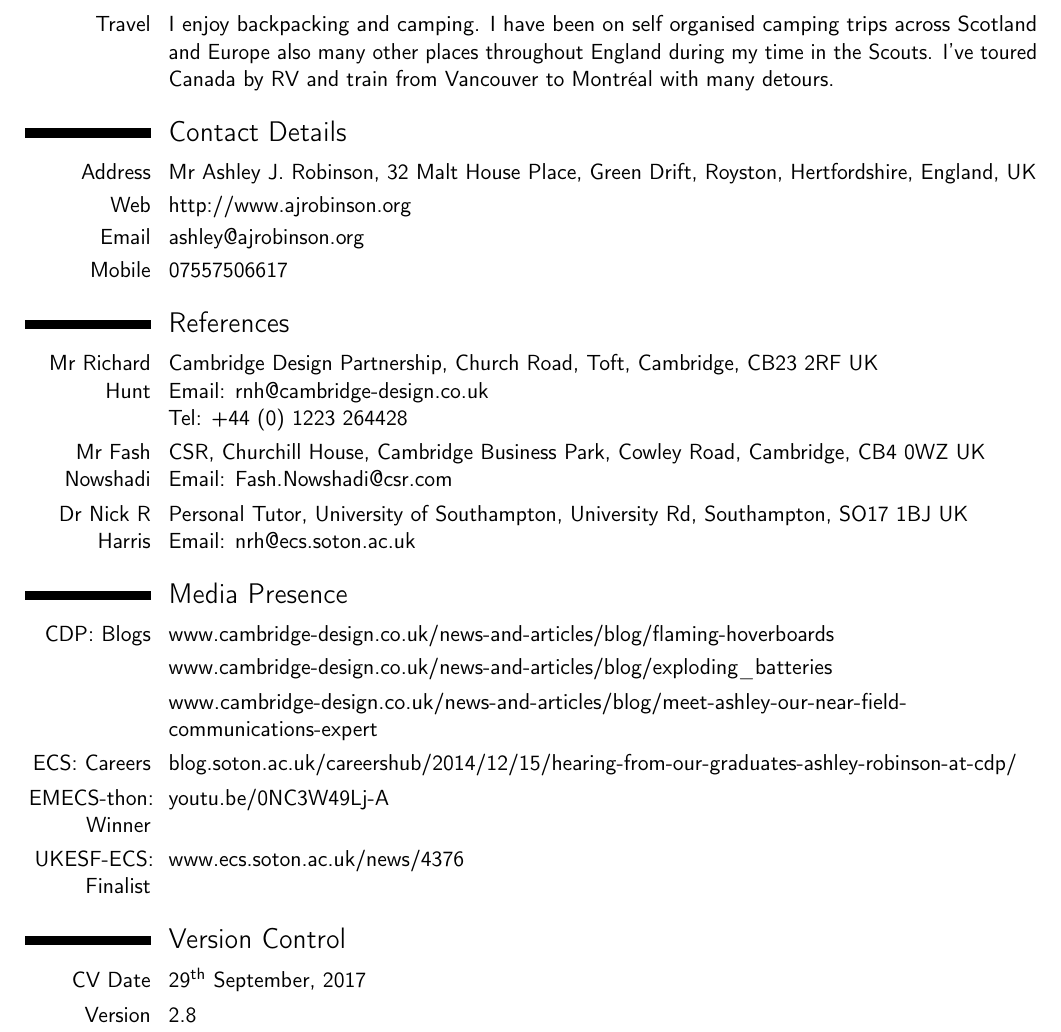
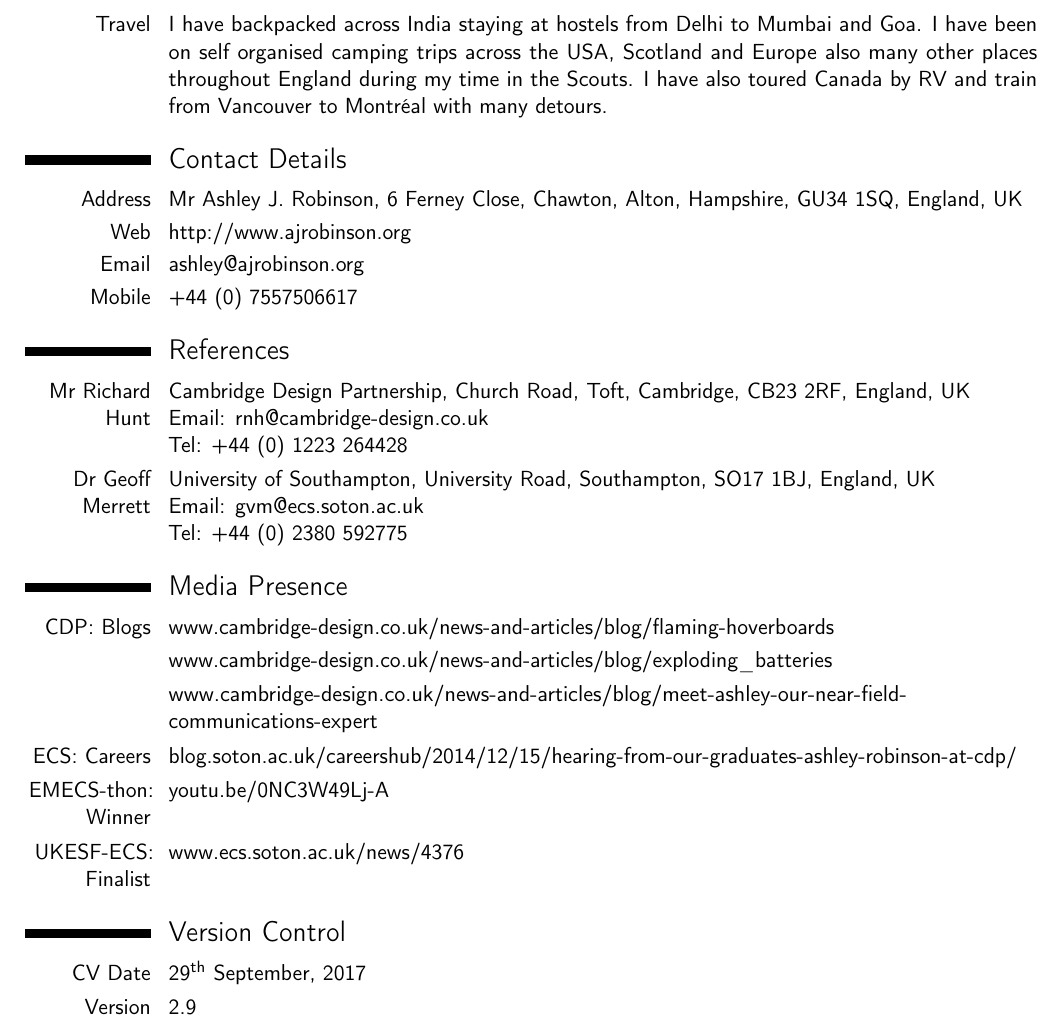
Before and after one commit to ashleyjr/CV, a LaTeX CV (AshleyRobinsonCV.tex): part of page 3 of 3, cut at the place of the change. Compiled offline with pdfLaTeX.

Commit message:
added gvm, changed address, removed fash and added travels

```diff
--- a/AshleyRobinsonCV.tex
+++ b/AshleyRobinsonCV.tex
@@ -102,42 +102,36 @@ Recently I have been involved in many projects using inertial measurement units
 \cvitem{Programming}{On both Windows and Linux environments. Assembler, C, C\#, PHP, Python and Verilog/SystemVerilog. Constructed my own website which contains a growing list of software projects.}
 \cvitem{Music}{Enthusiastic guitar player. Broad range of music taste.}
 \cvitem{Surfing}{I have been surfing for two years now and recently brought my first surfboard.}
-\cvitem{Travel}{I enjoy backpacking and camping. I have been on self organised camping trips across Scotland and Europe also many other places throughout England during my time in the Scouts.
-            I've toured Canada by RV and train from Vancouver to Montr\'{e}al with many detours.}
+\cvitem{Travel}{I have backpacked across India staying at hostels from Delhi to Mumbai and Goa. I have been on self organised camping trips across the USA, Scotland and Europe also many other places throughout England during my time in the Scouts.
+            I have also toured Canada by RV and train from Vancouver to Montr\'{e}al with many detours.}
 
 \section{Contact Details}
-\cvitem{Address}{Mr Ashley J. Robinson, 32 Malt House Place, Green Drift, Royston, Hertfordshire, England, UK}
+\cvitem{Address}{Mr Ashley J. Robinson, 6 Ferney Close, Chawton, Alton, Hampshire, GU34 1SQ, England, UK}
 \cvitem{Web}{\href{http://www.ajrobinson.org}{http://www.ajrobinson.org}}
 \cvitem{Email}{\href{mailto:ashley@ajrobinson.org}{ashley@ajrobinson.org}}
-\cvitem{Mobile}{07557506617}
+\cvitem{Mobile}{+44 (0) 7557506617}
 
 \section{References}
 \cvitem{Mr Richard Hunt}{
 Cambridge Design Partnership,
 Church Road, Toft,
 Cambridge,
-CB23 2RF
+CB23 2RF,
+England,
 UK
 \newline Email:  \href{mailto:rnh@cambridge-design.co.uk}{rnh@cambridge-design.co.uk}
 \newline Tel: +44 (0) 1223 264428
 }
 
-\cvitem{Mr Fash Nowshadi}{
-CSR, Churchill House,
-Cambridge Business Park,
-Cowley Road,
-Cambridge,
-CB4 0WZ
+\cvitem{Dr Geoff Merrett}{
+University of Southampton,
+University Road,
+Southampton,
+SO17 1BJ,
+England,
 UK
-\newline Email:  \href{mailto:Fash.Nowshadi@csr.com}{Fash.Nowshadi@csr.com}
-}
-\cvitem{Dr Nick R Harris}{
-Personal Tutor, University of Southampton,
-University Rd,
-Southampton,
-SO17 1BJ
-UK
-\newline Email: \href{mailto:nrh@ecs.soton.ac.uk}{nrh@ecs.soton.ac.uk}
+\newline Email: \href{mailto:gvm@ecs.soton.ac.uk}{gvm@ecs.soton.ac.uk}
+\newline Tel: +44 (0) 2380 592775
 }
 
 \section{Media Presence}
@@ -158,18 +152,19 @@ UK
 
 \section{Version Control }
 \cvitem{CV Date}{\today}
-\cvitem{Version}{2.8}
+\cvitem{Version}{2.9}
 
-% 2.8 Removed UKESF link and added details on wearables plus hobbies
+%  2.9 Changed academic reference to GVM after meeting at UKESF event. Removed Fash as he is no longer at CSR. Also added to travel interests. Changed address.
+%  2.8 Removed UKESF link and added details on wearables plus hobbies
 %  2.7 Added skills section
 %  2.6 Update address
-%   2.5 Another blog post at CDP
+%  2.5 Another blog post at CDP
 %  2.4 Changed job title, address and email
 %  2.3 Added blog on battery charging
 %  2.2 Removed some commas and tweak a word
 %  2.1 Added blog post from CDP
 %  2.0 Started at CDP
-%  1.0   At uni
+%  1.0 At uni
 
 
 
```
Also changed, not shown: AshleyRobinsonCV.pdf.
